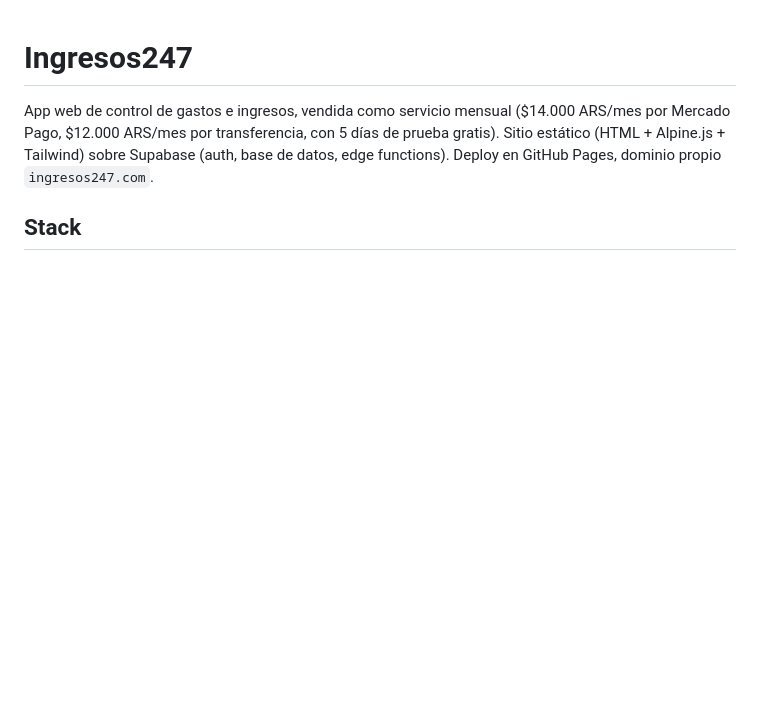
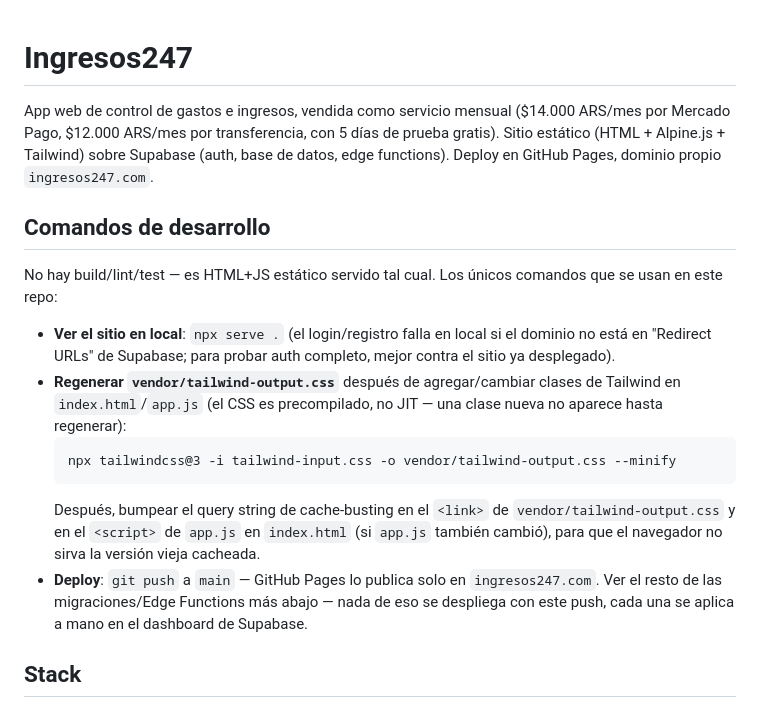
Before and after one commit to Nicolash44/AppgGastos, a Markdown page: CLAUDE.md, the part around the change. GitHub-like rendering; blank space fills up the shorter version.

Commit message:
Agrega sección de Comandos de desarrollo a CLAUDE.md
/init detectó que faltaba documentar el flujo de Tailwind (CSS
precompilado, no JIT — hay que regenerarlo a mano tras cambiar clases) y
el cache-busting manual en los <link>/<script> de index.html.

Co-Authored-By: Claude Sonnet 5 <noreply@anthropic.com>

````diff
--- a/CLAUDE.md
+++ b/CLAUDE.md
@@ -5,6 +5,27 @@ por Mercado Pago, $12.000 ARS/mes por transferencia, con 5 días de prueba grati
 estático (HTML + Alpine.js + Tailwind) sobre
 Supabase (auth, base de datos, edge functions). Deploy en GitHub Pages, dominio propio
 `ingresos247.com`.
+
+## Comandos de desarrollo
+
+No hay build/lint/test — es HTML+JS estático servido tal cual. Los únicos comandos que
+se usan en este repo:
+
+- **Ver el sitio en local**: `npx serve .` (el login/registro falla en local si el
+  dominio no está en "Redirect URLs" de Supabase; para probar auth completo, mejor
+  contra el sitio ya desplegado).
+- **Regenerar `vendor/tailwind-output.css`** después de agregar/cambiar clases de
+  Tailwind en `index.html`/`app.js` (el CSS es precompilado, no JIT — una clase nueva
+  no aparece hasta regenerar):
+  ```
+  npx tailwindcss@3 -i tailwind-input.css -o vendor/tailwind-output.css --minify
+  ```
+  Después, bumpear el query string de cache-busting en el `<link>` de
+  `vendor/tailwind-output.css` y en el `<script>` de `app.js` en `index.html` (si
+  `app.js` también cambió), para que el navegador no sirva la versión vieja cacheada.
+- **Deploy**: `git push` a `main` — GitHub Pages lo publica solo en `ingresos247.com`.
+  Ver el resto de las migraciones/Edge Functions más abajo — nada de eso se despliega
+  con este push, cada una se aplica a mano en el dashboard de Supabase.
 
 ## Stack
 
````
